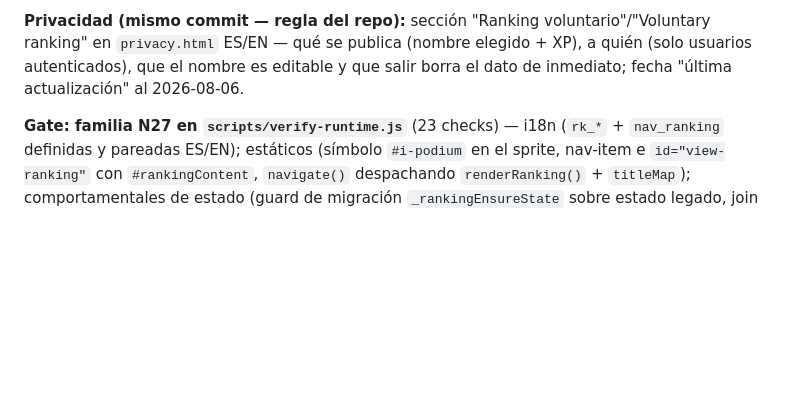
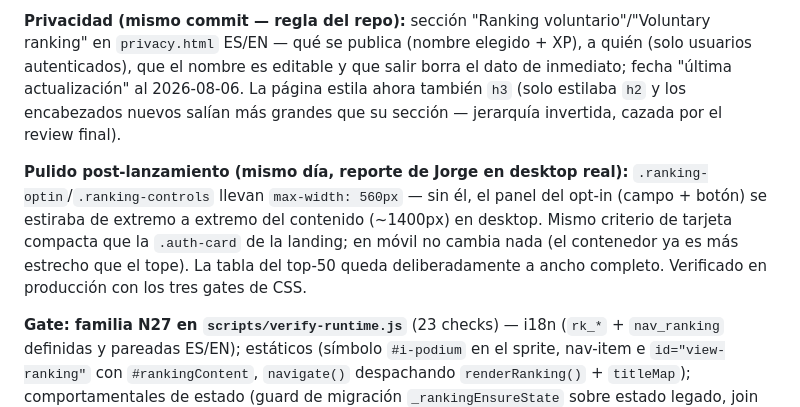
Before and after one commit to jraversbcn21/MyCampusISTQB_26, a Markdown page: CLAUDE.md, the part around the change. GitHub-like rendering; blank space fills up the shorter version.

Commit message:
docs: sincroniza CLAUDE.md — h3 de privacy y tope 560px del panel del ranking
Co-Authored-By: Claude Fable 5 <noreply@anthropic.com>
Claude-Session: https://claude.ai/code/session_01GaHwtiF6L1MbKmi2XfDDVz

```diff
--- a/CLAUDE.md
+++ b/CLAUDE.md
@@ -1251,7 +1251,16 @@ protegido con un check comportamental que renderiza un `display_name` malicioso
 **Privacidad (mismo commit — regla del repo):** sección "Ranking voluntario"/"Voluntary
 ranking" en `privacy.html` ES/EN — qué se publica (nombre elegido + XP), a quién (solo
 usuarios autenticados), que el nombre es editable y que salir borra el dato de inmediato;
-fecha "última actualización" al 2026-08-06.
+fecha "última actualización" al 2026-08-06. La página estila ahora también `h3` (solo
+estilaba `h2` y los encabezados nuevos salían más grandes que su sección — jerarquía
+invertida, cazada por el review final).
+
+**Pulido post-lanzamiento (mismo día, reporte de Jorge en desktop real):**
+`.ranking-optin`/`.ranking-controls` llevan `max-width: 560px` — sin él, el panel del
+opt-in (campo + botón) se estiraba de extremo a extremo del contenido (~1400px) en
+desktop. Mismo criterio de tarjeta compacta que la `.auth-card` de la landing; en móvil
+no cambia nada (el contenedor ya es más estrecho que el tope). La tabla del top-50 queda
+deliberadamente a ancho completo. Verificado en producción con los tres gates de CSS.
 
 **Gate: familia N27 en `scripts/verify-runtime.js`** (23 checks) — i18n (`rk_*` +
 `nav_ranking` definidas y pareadas ES/EN); estáticos (símbolo `#i-podium` en el sprite,
```
